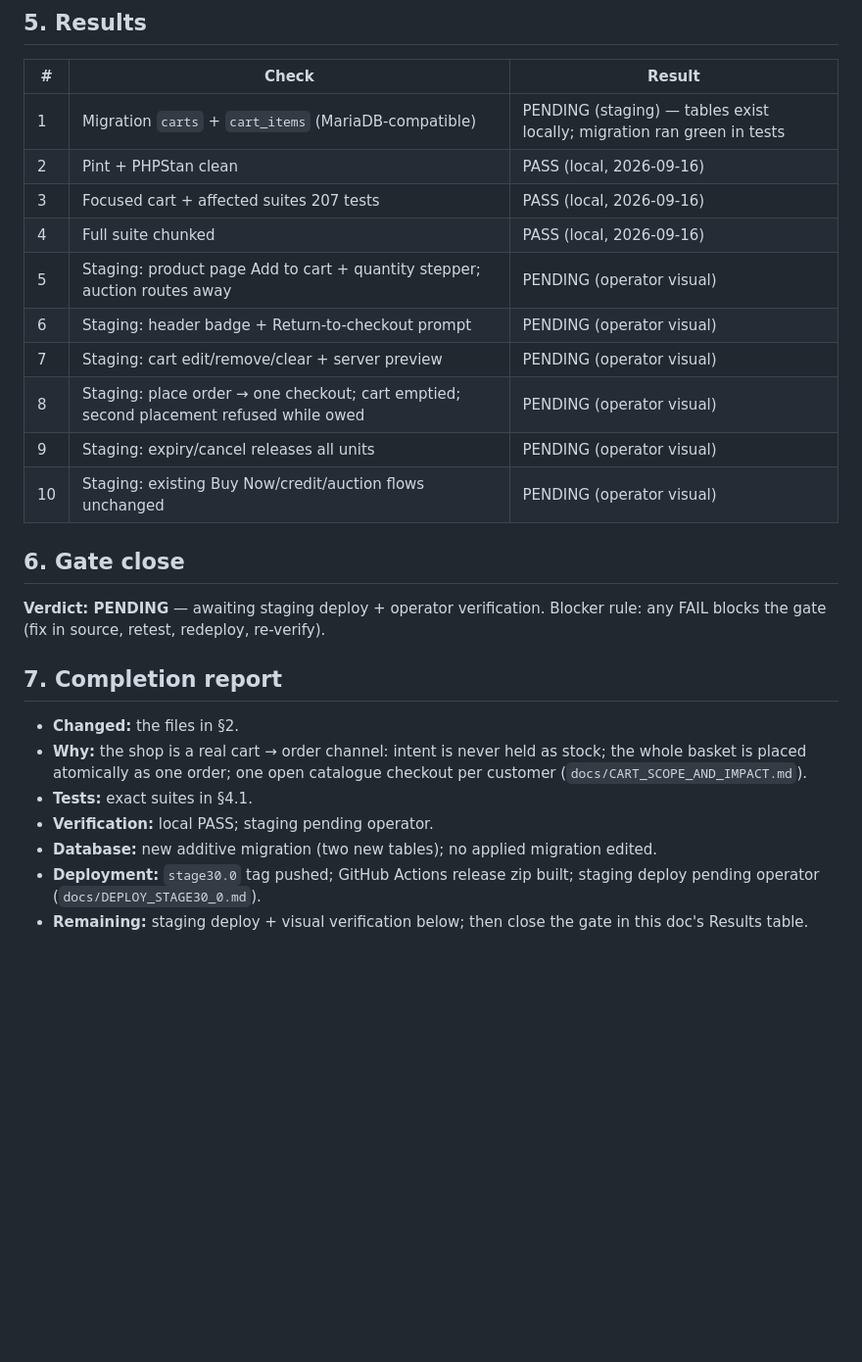
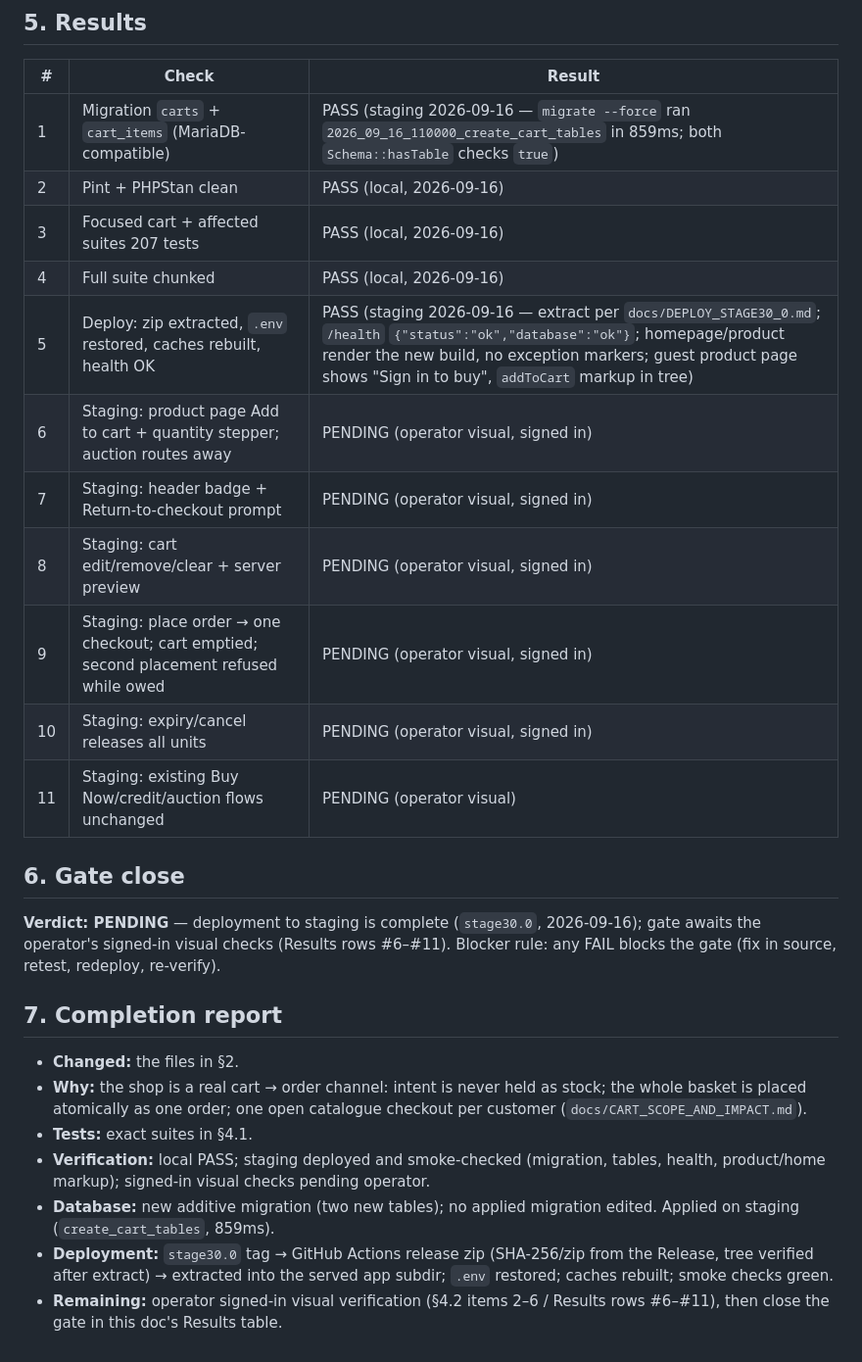
Before and after one commit to majcreatives/as-is-commerce, a Markdown page: docs/VERIFY_30_SHOP_CART_P3.md, the part around the change. Shown at 98% size. Rendered like a GitHub page; blank space fills up the shorter version.

Commit message:
Docs: Stage 30.0 staging deploy complete — record deploy facts in verify runbook

```diff
--- a/docs/VERIFY_30_SHOP_CART_P3.md
+++ b/docs/VERIFY_30_SHOP_CART_P3.md
@@ -91,20 +91,22 @@ stays Paid and blocked-fulfilment when the unit was legitimately taken first.
 
 | # | Check | Result |
 |---|---|---|
-| 1 | Migration `carts` + `cart_items` (MariaDB-compatible) | PENDING (staging) — tables exist locally; migration ran green in tests |
+| 1 | Migration `carts` + `cart_items` (MariaDB-compatible) | PASS (staging 2026-09-16 — `migrate --force` ran `2026_09_16_110000_create_cart_tables` in 859ms; both `Schema::hasTable` checks `true`) |
 | 2 | Pint + PHPStan clean | PASS (local, 2026-09-16) |
 | 3 | Focused cart + affected suites 207 tests | PASS (local, 2026-09-16) |
 | 4 | Full suite chunked | PASS (local, 2026-09-16) |
-| 5 | Staging: product page Add to cart + quantity stepper; auction routes away | PENDING (operator visual) |
-| 6 | Staging: header badge + Return-to-checkout prompt | PENDING (operator visual) |
-| 7 | Staging: cart edit/remove/clear + server preview | PENDING (operator visual) |
-| 8 | Staging: place order → one checkout; cart emptied; second placement refused while owed | PENDING (operator visual) |
-| 9 | Staging: expiry/cancel releases all units | PENDING (operator visual) |
-| 10 | Staging: existing Buy Now/credit/auction flows unchanged | PENDING (operator visual) |
+| 5 | Deploy: zip extracted, `.env` restored, caches rebuilt, health OK | PASS (staging 2026-09-16 — extract per `docs/DEPLOY_STAGE30_0.md`; `/health` `{"status":"ok","database":"ok"}`; homepage/product render the new build, no exception markers; guest product page shows "Sign in to buy", `addToCart` markup in tree) |
+| 6 | Staging: product page Add to cart + quantity stepper; auction routes away | PENDING (operator visual, signed in) |
+| 7 | Staging: header badge + Return-to-checkout prompt | PENDING (operator visual, signed in) |
+| 8 | Staging: cart edit/remove/clear + server preview | PENDING (operator visual, signed in) |
+| 9 | Staging: place order → one checkout; cart emptied; second placement refused while owed | PENDING (operator visual, signed in) |
+| 10 | Staging: expiry/cancel releases all units | PENDING (operator visual, signed in) |
+| 11 | Staging: existing Buy Now/credit/auction flows unchanged | PENDING (operator visual) |
 
 ## 6. Gate close
 
-**Verdict: PENDING** — awaiting staging deploy + operator verification.
+**Verdict: PENDING** — deployment to staging is complete (`stage30.0`, 2026-09-16);
+gate awaits the operator's signed-in visual checks (Results rows #6–#11).
 Blocker rule: any FAIL blocks the gate (fix in source, retest, redeploy,
 re-verify).
 
@@ -115,10 +117,13 @@ re-verify).
   stock; the whole basket is placed atomically as one order; one open
   catalogue checkout per customer (`docs/CART_SCOPE_AND_IMPACT.md`).
 - **Tests:** exact suites in §4.1.
-- **Verification:** local PASS; staging pending operator.
+- **Verification:** local PASS; staging deployed and smoke-checked (migration,
+  tables, health, product/home markup); signed-in visual checks pending
+  operator.
 - **Database:** new additive migration (two new tables); no applied migration
-  edited.
-- **Deployment:** `stage30.0` tag pushed; GitHub Actions release zip built;
-  staging deploy pending operator (`docs/DEPLOY_STAGE30_0.md`).
-- **Remaining:** staging deploy + visual verification below; then close the
-  gate in this doc's Results table.
+  edited. Applied on staging (`create_cart_tables`, 859ms).
+- **Deployment:** `stage30.0` tag → GitHub Actions release zip (SHA-256/zip
+  from the Release, tree verified after extract) → extracted into the served
+  app subdir; `.env` restored; caches rebuilt; smoke checks green.
+- **Remaining:** operator signed-in visual verification (§4.2 items 2–6 /
+  Results rows #6–#11), then close the gate in this doc's Results table.
```
